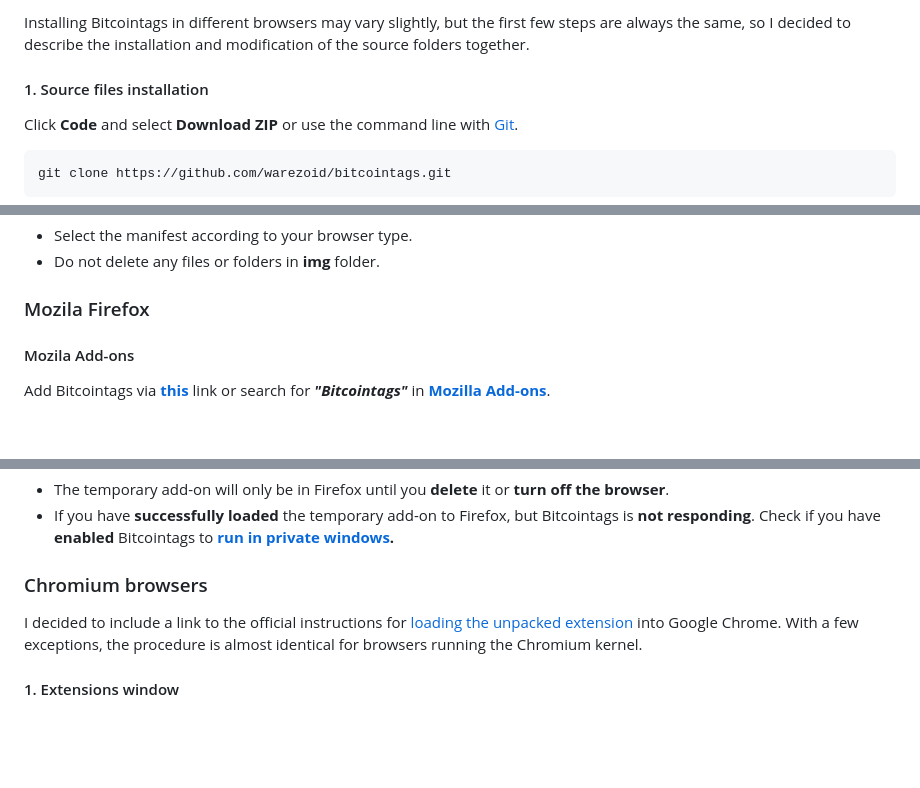
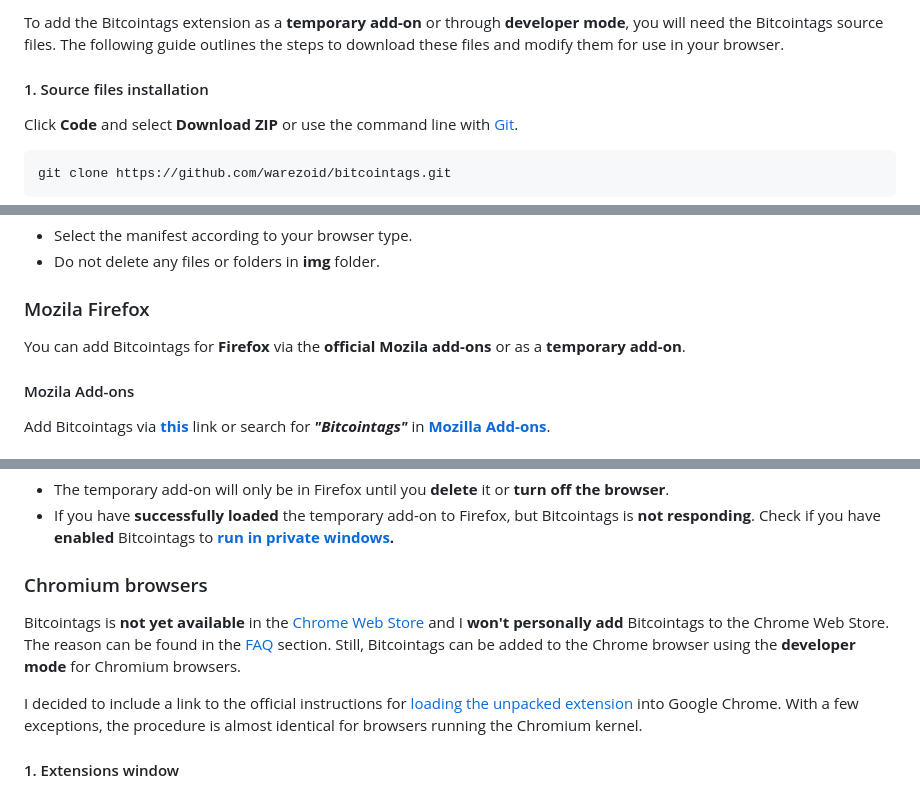
Before and after one commit to warezoid/bitcointags, a Markdown page: README.md, 3 parts joined by grey strips. GitHub-like rendering; blank space fills up the shorter version.

Commit message:
[ Version: 1.1.7 ] - Modified Installation section in README.md file.

```diff
--- a/README.md
+++ b/README.md
@@ -40,5 +40,5 @@ You can add Bitcointags for Firefox via the official Mozila add-ons or as a temp
 
-Installing Bitcointags in different browsers may vary slightly, but the first few steps are always the same, so I decided to describe the installation and modification of the source folders together.
+To add the Bitcointags extension as a **temporary add-on** or through **developer mode**, you will need the Bitcointags source files. The following guide outlines the steps to download these files and modify them for use in your browser.
 
 #### 1. Source files installation
 Click **Code** and select **Download ZIP** or use the command line with [Git](https://git-scm.com/).
@@ -67,6 +67,7 @@ src/
 
 
 ### Mozila Firefox
+You can add Bitcointags for **Firefox** via the **official Mozila add-ons** or as a **temporary add-on**.
 
 #### Mozila Add-ons
 Add Bitcointags via **[this](https://addons.mozilla.org/addon/bitcointags/)** link or search for ***"Bitcointags"*** in **[Mozilla Add-ons](https://addons.mozilla.org)**.
@@ -81,6 +82,8 @@ To add a temporary add-on, follow the **[official documentation](https://extensi
 
 
 ### Chromium browsers
+Bitcointags is **not yet available** in the [Chrome Web Store](https://chromewebstore.google.com/) and I **won't personally add** Bitcointags to the Chrome Web Store. The reason can be found in the [FAQ](#faq) section. Still, Bitcointags can be added to the Chrome browser using the **developer mode** for Chromium browsers.
+
 I decided to include a link to the official instructions for [loading the unpacked extension](https://developer.chrome.com/docs/extensions/get-started/tutorial/hello-world#load-unpacked) into Google Chrome. With a few exceptions, the procedure is almost identical for browsers running the Chromium kernel.
 
 #### 1. Extensions window
```
Also changed, not shown: other parts of README.md (+2 -2 lines).
